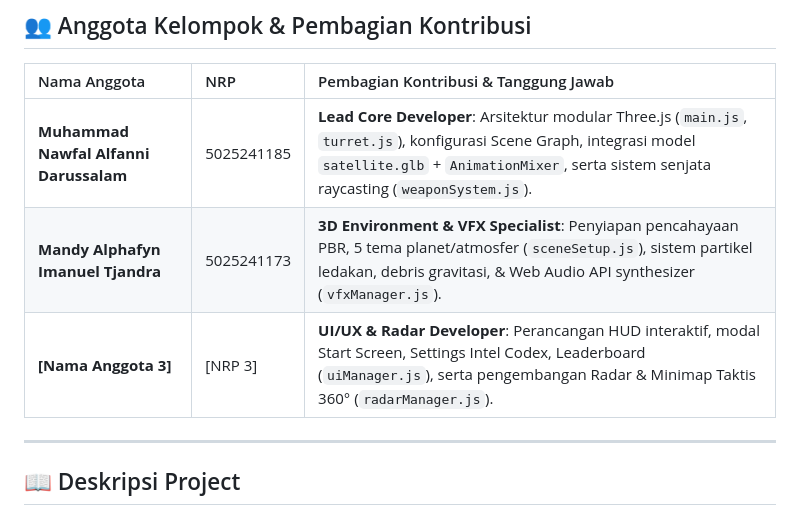
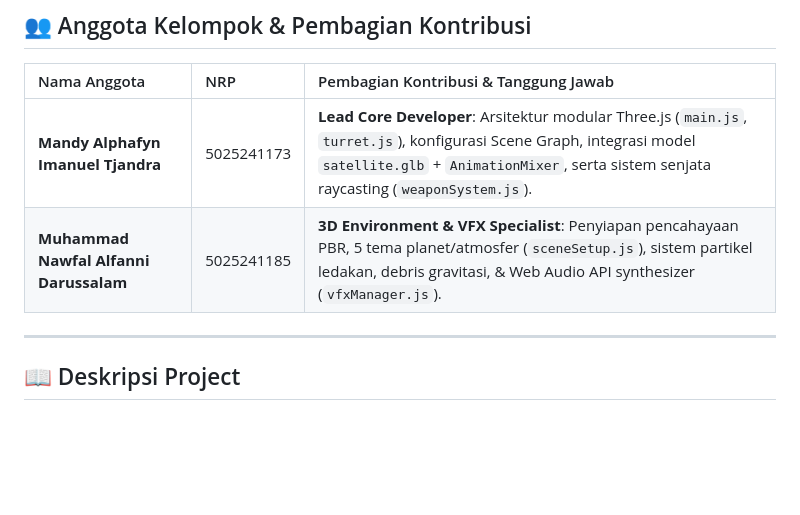
Before and after one commit to MandyTjandra/Praktikum-Grafika-Komputer, a Markdown page: ETS/README.md, the part around the change. GitHub-like rendering; blank space fills up the shorter version.

```diff
--- a/ETS/README.md
+++ b/ETS/README.md
@@ -9,9 +9,8 @@ Pemain mengendalikan pangkalan pertahanan planetary meriam ganda untuk menghancu
 
 | Nama Anggota | NRP | Pembagian Kontribusi & Tanggung Jawab |
 | :--- | :--- | :--- |
-| **Muhammad Nawfal Alfanni Darussalam** | 5025241185 | **Lead Core Developer**: Arsitektur modular Three.js (`main.js`, `turret.js`), konfigurasi Scene Graph, integrasi model `satellite.glb` + `AnimationMixer`, serta sistem senjata raycasting (`weaponSystem.js`). |
-| **Mandy Alphafyn Imanuel Tjandra** | 5025241173 | **3D Environment & VFX Specialist**: Penyiapan pencahayaan PBR, 5 tema planet/atmosfer (`sceneSetup.js`), sistem partikel ledakan, debris gravitasi, & Web Audio API synthesizer (`vfxManager.js`). |
-| **[Nama Anggota 3]** | [NRP 3] | **UI/UX & Radar Developer**: Perancangan HUD interaktif, modal Start Screen, Settings Intel Codex, Leaderboard (`uiManager.js`), serta pengembangan Radar & Minimap Taktis 360° (`radarManager.js`). |
+| **Mandy Alphafyn Imanuel Tjandra** | 5025241173 | **Lead Core Developer**: Arsitektur modular Three.js (`main.js`, `turret.js`), konfigurasi Scene Graph, integrasi model `satellite.glb` + `AnimationMixer`, serta sistem senjata raycasting (`weaponSystem.js`). |
+| **Muhammad Nawfal Alfanni Darussalam** | 5025241185 | **3D Environment & VFX Specialist**: Penyiapan pencahayaan PBR, 5 tema planet/atmosfer (`sceneSetup.js`), sistem partikel ledakan, debris gravitasi, & Web Audio API synthesizer (`vfxManager.js`). |
 
 ---
 
```
